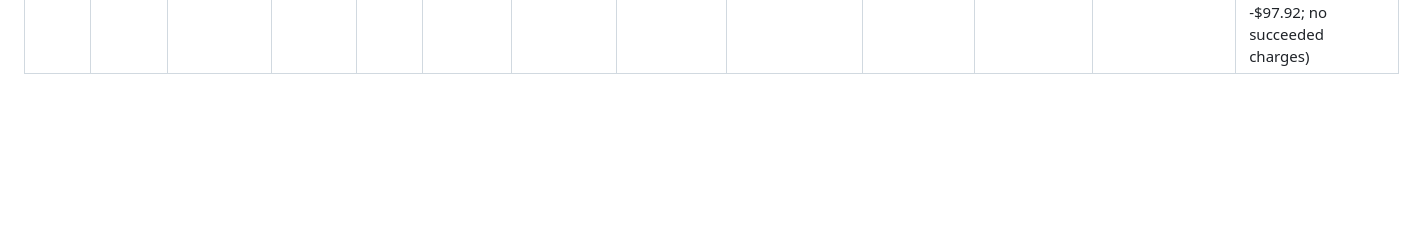
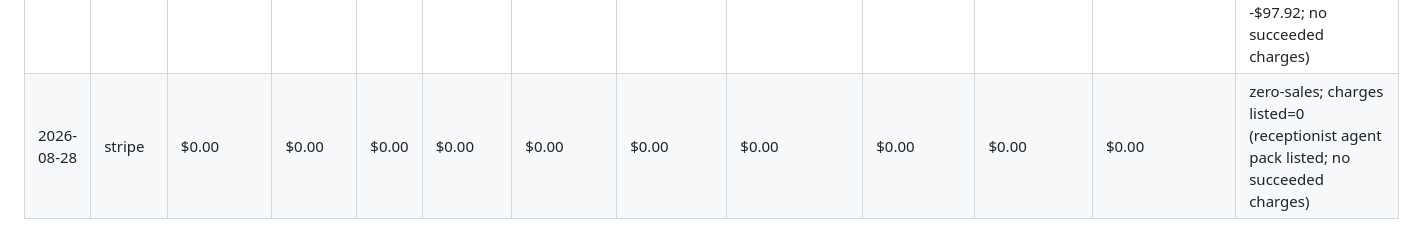
Before and after one commit to Allspecs-yoda/foundry-ledger, a Markdown page: CAPITAL.md, the part around the change. Drawn GitHub-style; blank space fills up the shorter version.

Commit message:
Append zero-sales capital row (receptionist listed)

```diff
--- a/CAPITAL.md
+++ b/CAPITAL.md
@@ -25,3 +25,4 @@ Never invent sales. A zero-sales cycle still gets a row.
 | 2026-08-27 | stripe | $0.00 | $0.00 | $0.00 | $0.00 | $0.00 | $0.00 | $0.00 | $0.00 | $0.00 | $0.00 | zero-sales; charges listed=0 (foundry products live; LIHTC-MTSP plink now live; no succeeded charges) |
 | 2026-08-28 | stripe | $0.00 | $0.00 | $0.00 | $0.00 | $0.00 | $0.00 | $0.00 | $0.00 | $0.00 | $0.00 | zero-sales; charges listed=0 (foundry products live; LIHTC 1.42-10 polish; Stripe balance -$97.92; no succeeded charges) |
 | 2026-08-28 | stripe | $0.00 | $0.00 | $0.00 | $0.00 | $0.00 | $0.00 | $0.00 | $0.00 | $0.00 | $0.00 | zero-sales; charges listed=0 (foundry products live; LIHTC QCT/DDA boost polish; Stripe balance -$97.92; no succeeded charges) |
+| 2026-08-28 | stripe | $0.00 | $0.00 | $0.00 | $0.00 | $0.00 | $0.00 | $0.00 | $0.00 | $0.00 | $0.00 | zero-sales; charges listed=0 (receptionist agent pack listed; no succeeded charges) |
```
